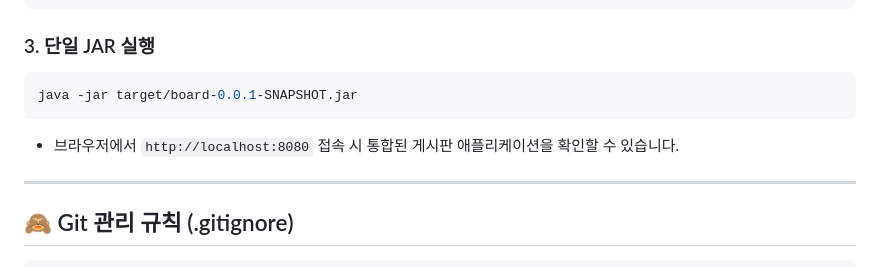
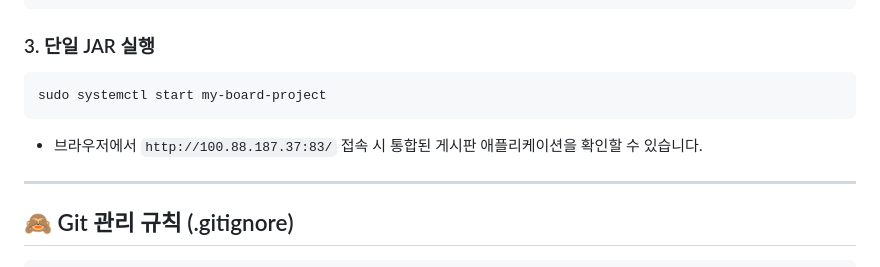
Before and after one commit to bigchuntotoro/react-project-v1, a Markdown page: README.md, the part around the change. GitHub-like rendering.

Commit message:
260904-18

````diff
--- a/README.md
+++ b/README.md
@@ -193,9 +193,9 @@ cd ../..
 
 ### 3. 단일 JAR 실행
 ```bash
-java -jar target/board-0.0.1-SNAPSHOT.jar
+sudo systemctl start my-board-project
 ```
-* 브라우저에서 `http://localhost:8080` 접속 시 통합된 게시판 애플리케이션을 확인할 수 있습니다.
+* 브라우저에서 `http://100.88.187.37:83/` 접속 시 통합된 게시판 애플리케이션을 확인할 수 있습니다.
 
 ---
 
````
